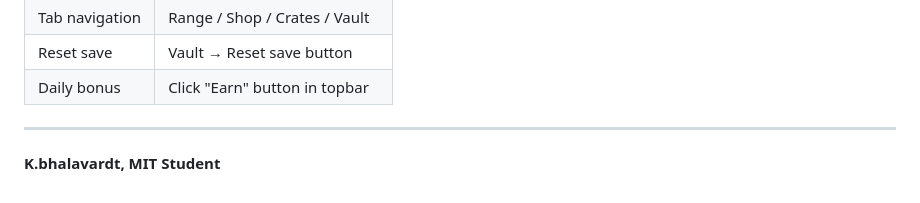
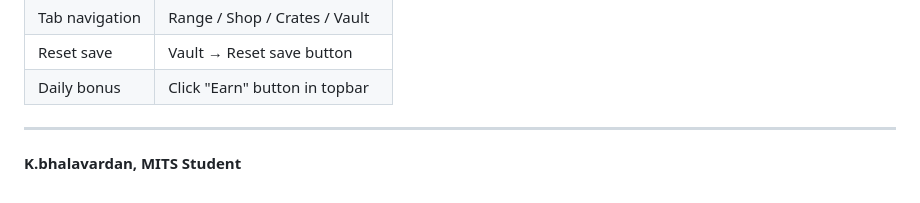
Before and after one commit to project143gh-lang/target-shooting-game, a Markdown page: README.md, the part around the change. GitHub-like rendering.

```diff
--- a/README.md
+++ b/README.md
@@ -100,4 +100,4 @@ MIT
 
 ---
 
-**K.bhalavardt, MIT Student**
+**K.bhalavardan, MITS Student**
```
